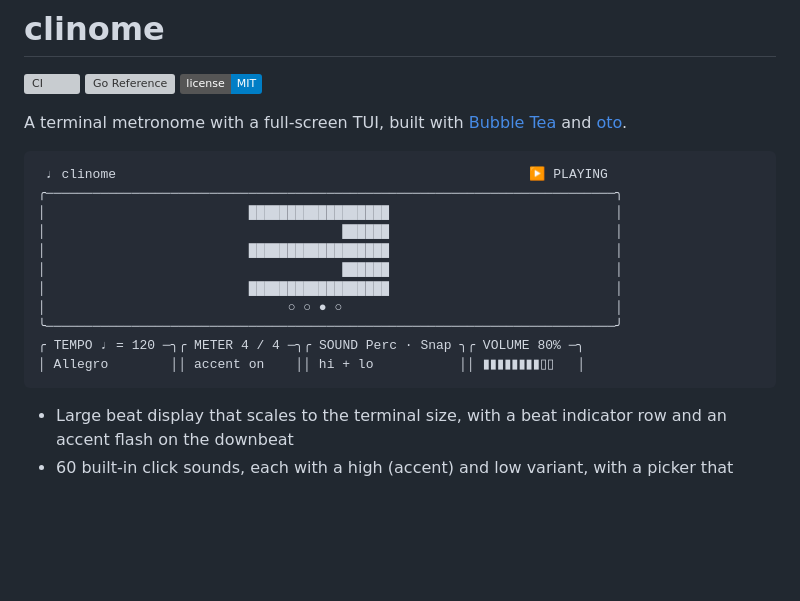
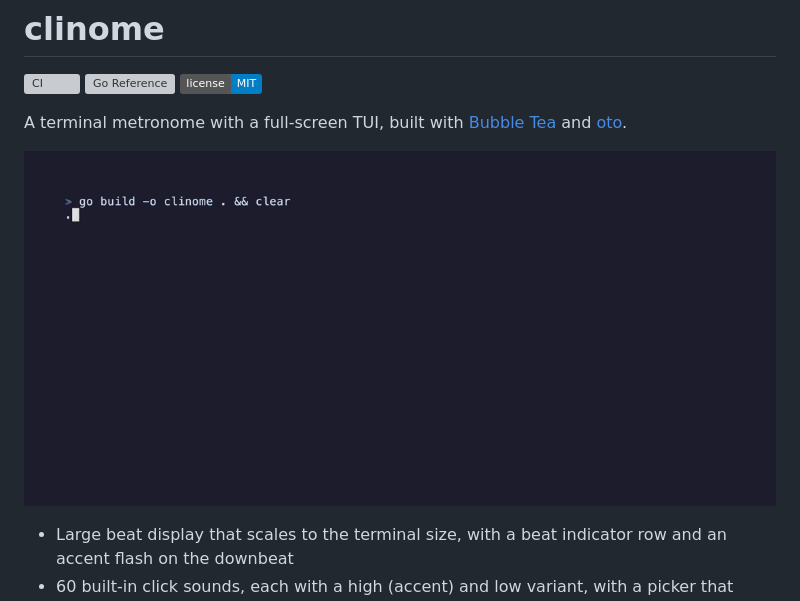
Before and after one commit to altf2o/clinome, a Markdown page: README.md, the part around the change. GitHub-like rendering; pictures changed too: demo.gif (added); badges without logos; blank space fills up the shorter version; grey boxes are pictures that could not be loaded.

Commit message:
Recorded demo & added to README.md

````diff
--- a/README.md
+++ b/README.md
@@ -8,20 +8,7 @@ A terminal metronome with a full-screen TUI, built with
 [Bubble Tea](https://github.com/charmbracelet/bubbletea) and
 [oto](https://github.com/ebitengine/oto).
 
-```
- ♩ clinome                                                     ▶ PLAYING
-╭─────────────────────────────────────────────────────────────────────────╮
-│                          ██████████████████                             │
-│                                      ██████                             │
-│                          ██████████████████                             │
-│                                      ██████                             │
-│                          ██████████████████                             │
-│                               ○ ○ ● ○                                   │
-╰─────────────────────────────────────────────────────────────────────────╯
-╭ TEMPO ♩ = 120 ─╮╭ METER 4 / 4 ─╮╭ SOUND Perc · Snap ╮╭ VOLUME 80% ─╮
-│ Allegro        ││ accent on    ││ hi + lo           ││ ▮▮▮▮▮▮▮▮▯▯   │
-```
-
+![demo](demo.gif)
 - Large beat display that scales to the terminal size, with a beat indicator
   row and an accent flash on the downbeat
 - 60 built-in click sounds, each with a high (accent) and low variant, with
````
